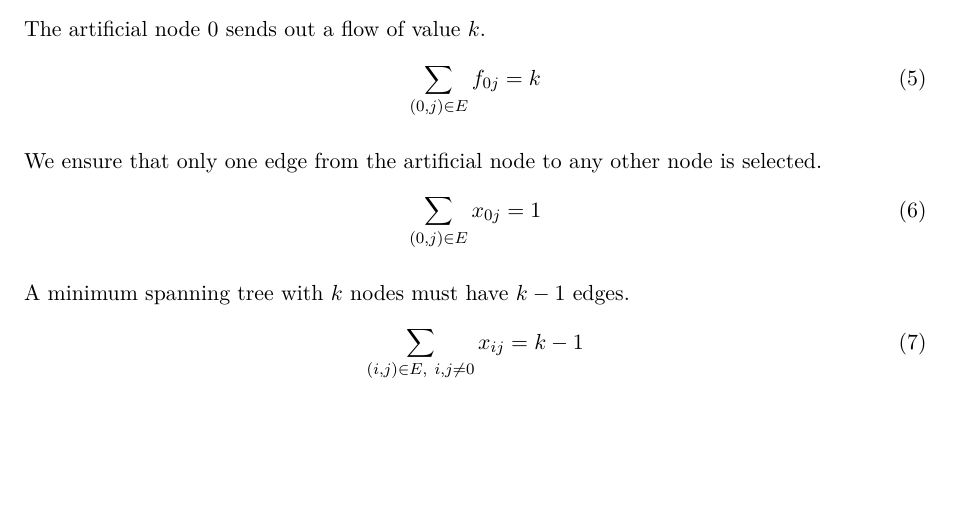
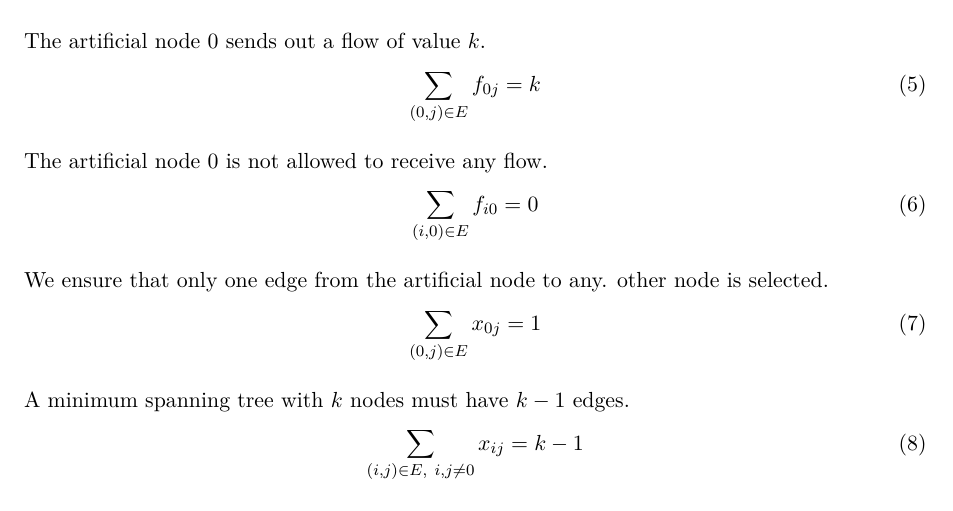
Before and after one commit to nickma82/ws13_algo_msp, a LaTeX document (cpp_documentation/main.tex, which reads cpp_documentation/scf.tex): part of page 3 of 11, cut so that both start at the same text, the shorter picture padded with empty space. Compiled offline with pdfLaTeX.

Commit message:
constraint zu SCF hinzugefügt

```diff
--- a/cpp_documentation/scf.tex
+++ b/cpp_documentation/scf.tex
@@ -38,7 +38,12 @@ The artificial node $0$ sends out a flow of value $k$.
   \sum_{(0,j) \in E} f_{0j} = k
 \end{equation}
 \\
-We ensure that only one edge from the artificial node to any
+The artificial node $0$ is not allowed to receive any flow.
+\begin{equation}
+  \sum_{(i,0) \in E} f_{i0} = 0
+\end{equation}
+\\
+We ensure that only one edge from the artificial node to any.
 other node is selected.
 \begin{equation}
   \sum_{(0,j) \in E} x_{0j} = 1
```
